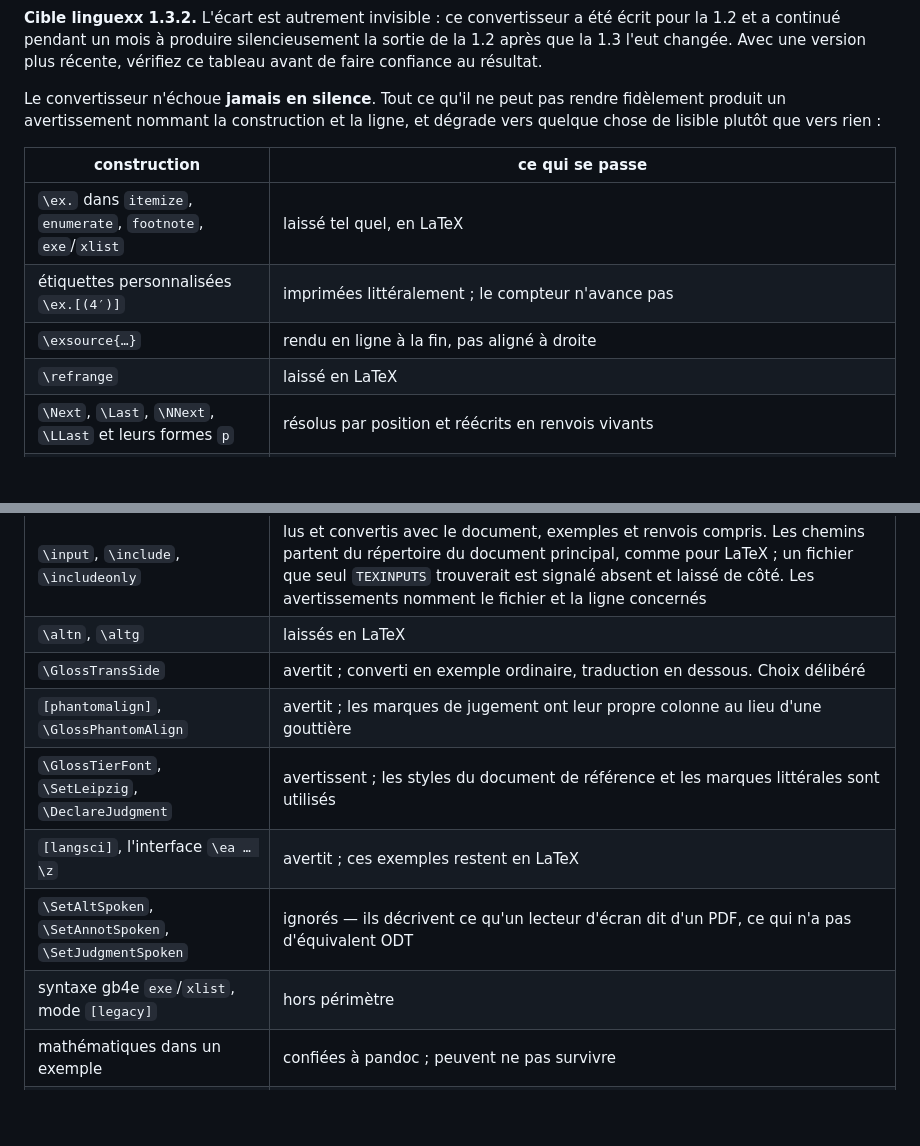
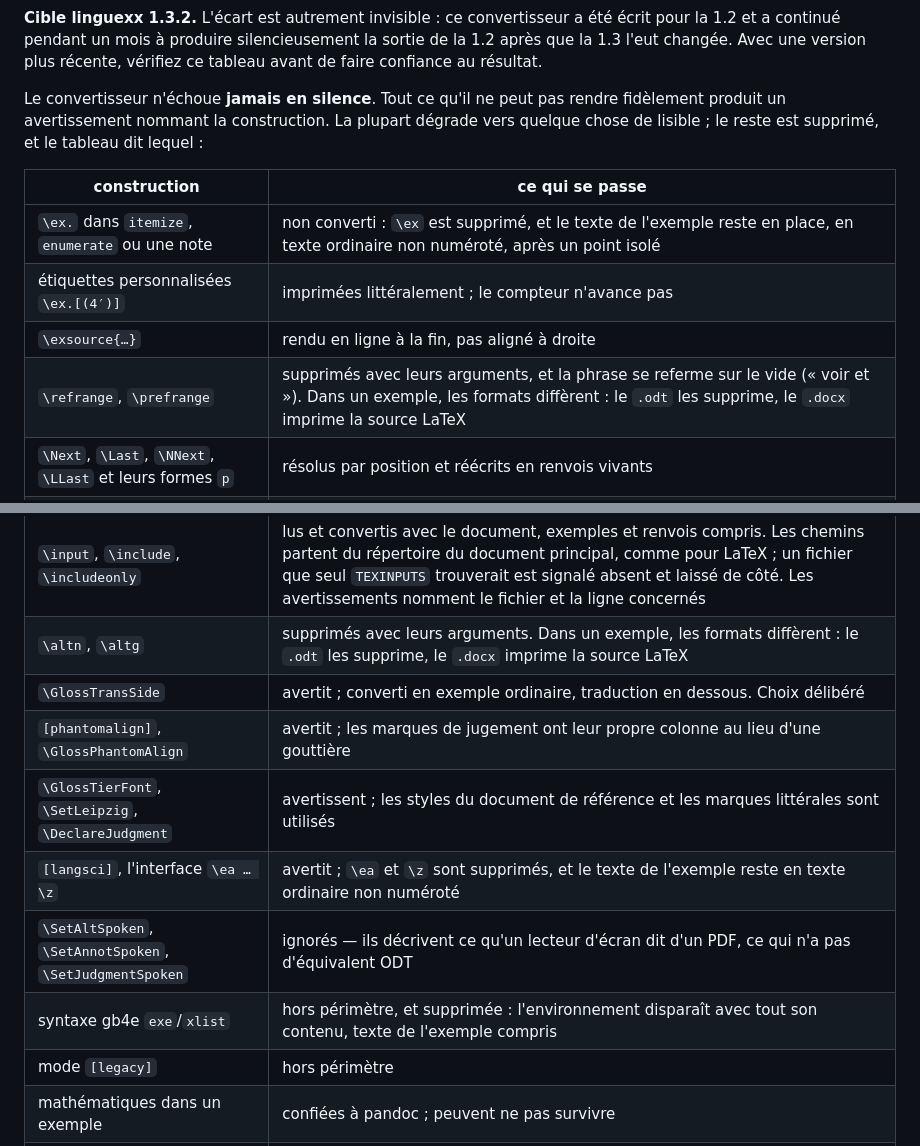
Before and after one commit to ghschaden/pandoc-linguexx, a Markdown page: docs/guide-fr.md, 2 parts joined by grey strips. GitHub-like rendering; blank space fills up the shorter version.

```diff
--- a/docs/guide-fr.md
+++ b/docs/guide-fr.md
@@ -209,27 +209,29 @@ version plus récente, vérifiez ce tableau avant de faire confiance au
 résultat.
 
 Le convertisseur n'échoue **jamais en silence**. Tout ce qu'il ne peut pas
-rendre fidèlement produit un avertissement nommant la construction et la
-ligne, et dégrade vers quelque chose de lisible plutôt que vers rien :
+rendre fidèlement produit un avertissement nommant la construction. La
+plupart dégrade vers quelque chose de lisible ; le reste est supprimé, et le
+tableau dit lequel :
 
 | construction | ce qui se passe |
 |---|---|
-| `\ex.` dans `itemize`, `enumerate`, `footnote`, `exe`/`xlist` | laissé tel quel, en LaTeX |
+| `\ex.` dans `itemize`, `enumerate` ou une note | non converti : `\ex` est supprimé, et le texte de l'exemple reste en place, en texte ordinaire non numéroté, après un point isolé |
 | étiquettes personnalisées `\ex.[(4′)]` | imprimées littéralement ; le compteur n'avance pas |
 | `\exsource{…}` | rendu en ligne à la fin, pas aligné à droite |
-| `\refrange` | laissé en LaTeX |
+| `\refrange`, `\prefrange` | supprimés avec leurs arguments, et la phrase se referme sur le vide (« voir et »). Dans un exemple, les formats diffèrent : le `.odt` les supprime, le `.docx` imprime la source LaTeX |
 | `\Next`, `\Last`, `\NNext`, `\LLast` et leurs formes `p` | résolus par position et réécrits en renvois vivants |
 | `\citet`, `\citep`, `\citealt`, `\citeauthor` | résolus par citeproc à partir du `.bib` que le document déclare, avec bibliographie finale ; à défaut de `.bib`, les clés sont imprimées |
 | `\citeauthor`, `\citealt`, `\citeyear` | résolus, mais imprimés `Auteur (Année)` : pandoc n'a qu'un seul mode « auteur dans le texte » ; le nombre est signalé |
 | un exemple dans un environnement inconnu de pandoc (`multicols`, …) | l'exemple est récupéré ; le balisage qui l'entoure ne l'est pas |
 | `\input`, `\include`, `\includeonly` | lus et convertis avec le document, exemples et renvois compris. Les chemins partent du répertoire du document principal, comme pour LaTeX ; un fichier que seul `TEXINPUTS` trouverait est signalé absent et laissé de côté. Les avertissements nomment le fichier et la ligne concernés |
-| `\altn`, `\altg` | laissés en LaTeX |
+| `\altn`, `\altg` | supprimés avec leurs arguments. Dans un exemple, les formats diffèrent : le `.odt` les supprime, le `.docx` imprime la source LaTeX |
 | `\GlossTransSide` | avertit ; converti en exemple ordinaire, traduction en dessous. Choix délibéré |
 | `[phantomalign]`, `\GlossPhantomAlign` | avertit ; les marques de jugement ont leur propre colonne au lieu d'une gouttière |
 | `\GlossTierFont`, `\SetLeipzig`, `\DeclareJudgment` | avertissent ; les styles du document de référence et les marques littérales sont utilisés |
-| `[langsci]`, l'interface `\ea … \z` | avertit ; ces exemples restent en LaTeX |
+| `[langsci]`, l'interface `\ea … \z` | avertit ; `\ea` et `\z` sont supprimés, et le texte de l'exemple reste en texte ordinaire non numéroté |
 | `\SetAltSpoken`, `\SetAnnotSpoken`, `\SetJudgmentSpoken` | ignorés — ils décrivent ce qu'un lecteur d'écran dit d'un PDF, ce qui n'a pas d'équivalent ODT |
-| syntaxe gb4e `exe`/`xlist`, mode `[legacy]` | hors périmètre |
+| syntaxe gb4e `exe`/`xlist` | hors périmètre, et supprimée : l'environnement disparaît avec tout son contenu, texte de l'exemple compris |
+| mode `[legacy]` | hors périmètre |
 | mathématiques dans un exemple | confiées à pandoc ; peuvent ne pas survivre |
 | toute autre construction inconnue | confiée à pandoc. Ce que pandoc ne sait pas non plus convertir est supprimé de la sortie, et l'exécution nomme chaque commande ou environnement concerné, avec leur nombre. Les commandes d'espacement, de saut de page et de taille de police sont supprimées sans mot dire : elles ne composent aucun texte |
 | exemples consécutifs, `.docx` seulement | séparés par un paragraphe de 1 pt dans son propre style, `LxExampleGap` : Word réunit les tableaux qui se touchent, et sans lui une suite d'exemples y devenait un seul tableau. Chaque pas entre exemples consécutifs est de 1 pt plus haut que dans le `.odt`, rien d'autre ne bouge (mesuré). Un fichier converti avant le 26 septembre 2026 garde ses tableaux accolés : reconvertissez-le |
```
Also changed, not shown: README.md (+8 -7 lines).
